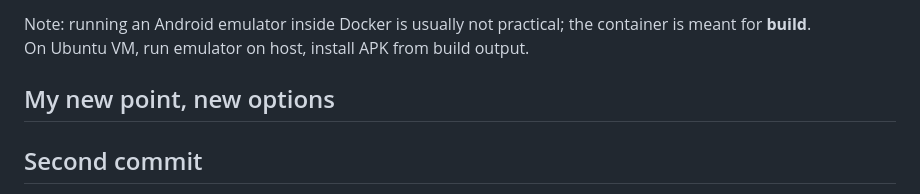
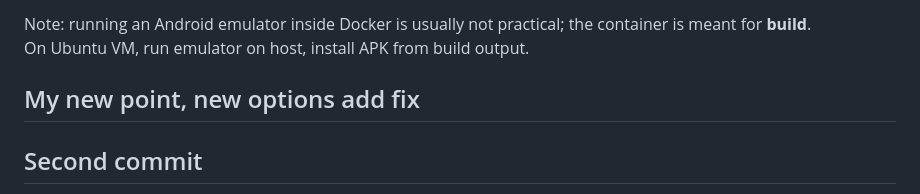
Before and after one commit to dimkahex/NeonTap, a Markdown page: README.md, the part around the change. GitHub-like rendering.

Commit message:
add conflict

```diff
--- a/README.md
+++ b/README.md
@@ -54,7 +54,7 @@ This repo includes a Docker image setup for building an Android APK in a reprodu
 Note: running an Android emulator inside Docker is usually not practical; the container is meant for **build**.
 On Ubuntu VM, run emulator on host, install APK from build output.
 
-## My new point, new options
+## My new point, new options add fix
 
 ## Second commit
 ыаывпдлвпадлвиам
```
